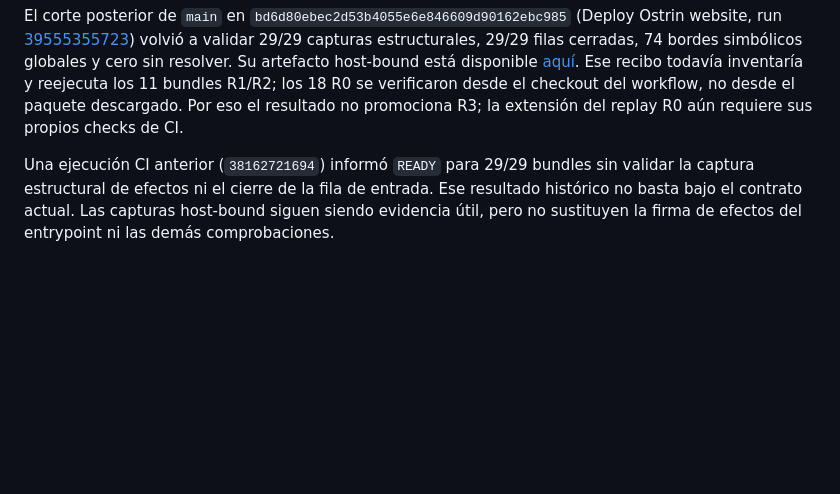
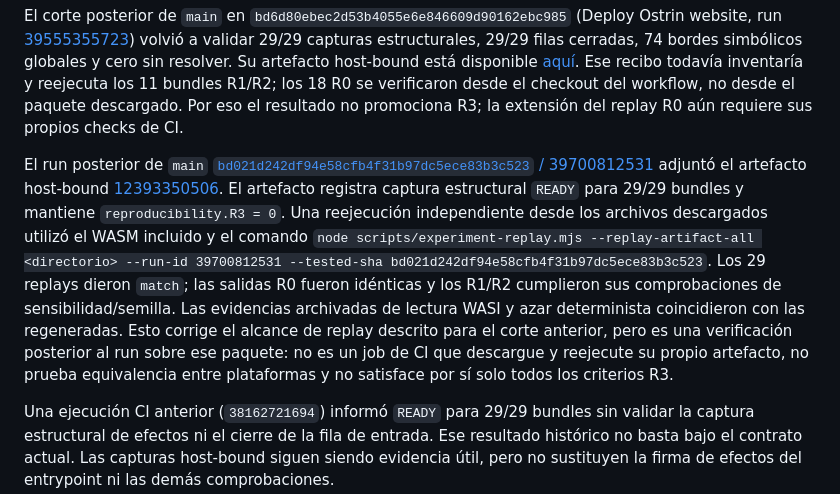
Before and after one commit to sircalch/Ostrin, a Markdown page: docs/r3-readiness.md, the part around the change. GitHub-like rendering; blank space fills up the shorter version.

```diff
--- a/docs/r3-readiness.md
+++ b/docs/r3-readiness.md
@@ -87,6 +87,17 @@ resolver. Su artefacto host-bound está disponible [aquí](https://github.com/si
 Ese recibo todavía inventaría y reejecuta los 11 bundles R1/R2; los 18 R0 se verificaron desde el
 checkout del workflow, no desde el paquete descargado. Por eso el resultado no promociona R3; la
 extensión del replay R0 aún requiere sus propios checks de CI.
+
+El run posterior de `main` [`bd021d242df94e58cfb4f31b97dc5ece83b3c523` / 39700812531](https://github.com/sircalch/Ostrin/actions/runs/39700812531)
+adjuntó el artefacto host-bound [12393350506](https://github.com/sircalch/Ostrin/actions/runs/39700812531/artifacts/12393350506).
+El artefacto registra captura estructural `READY` para 29/29 bundles y mantiene `reproducibility.R3 = 0`.
+Una reejecución independiente desde los archivos descargados utilizó el WASM incluido y el comando
+`node scripts/experiment-replay.mjs --replay-artifact-all <directorio> --run-id 39700812531 --tested-sha bd021d242df94e58cfb4f31b97dc5ece83b3c523`.
+Los 29 replays dieron `match`; las salidas R0 fueron idénticas y los R1/R2 cumplieron sus comprobaciones
+de sensibilidad/semilla. Las evidencias archivadas de lectura WASI y azar determinista coincidieron
+con las regeneradas. Esto corrige el alcance de replay descrito para el corte anterior, pero es una
+verificación posterior al run sobre ese paquete: no es un job de CI que descargue y reejecute su propio
+artefacto, no prueba equivalencia entre plataformas y no satisface por sí solo todos los criterios R3.
 
 Una ejecución CI anterior (`38162721694`) informó `READY` para 29/29 bundles sin validar la
 captura estructural de efectos ni el cierre de la fila de entrada. Ese resultado histórico no basta
```
Also changed, not shown: README-reproduce.md (+3 -1 lines).
